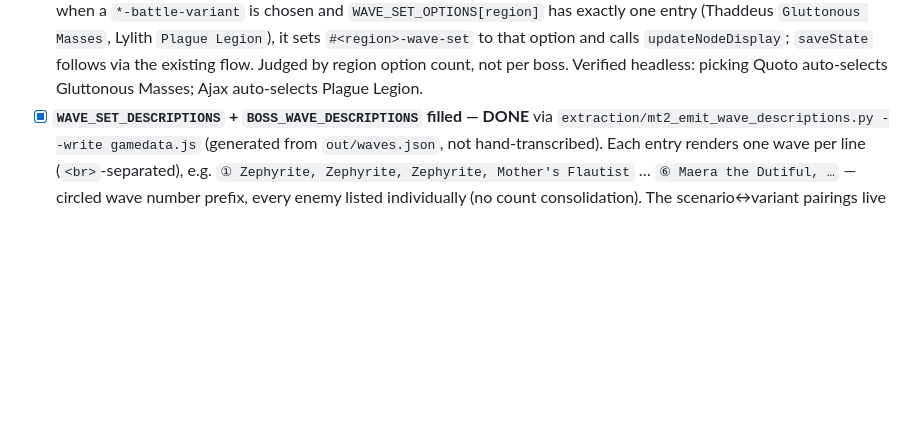
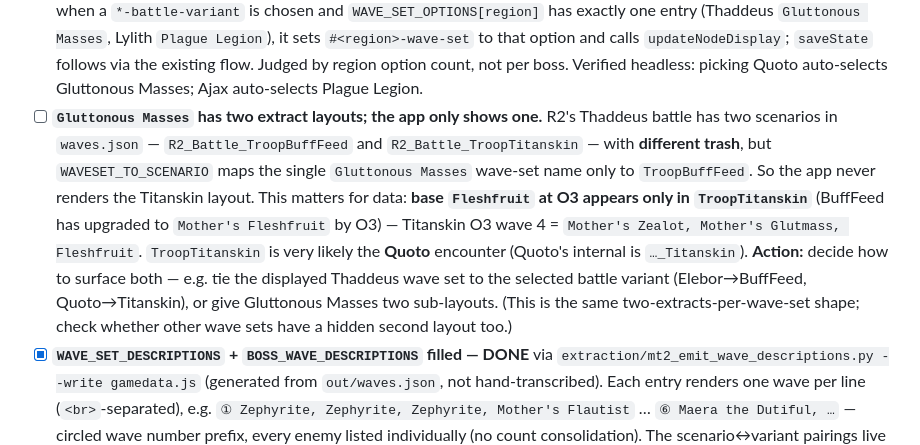
Before and after one commit to mashpanic/sstracker, a Markdown page: CLAUDE.md, the part around the change. Drawn GitHub-style; blank space fills up the shorter version.

Commit message:
TODO: app shows only one of two Gluttonous Masses layouts
R2 Thaddeus battle has two waves.json scenarios (TroopBuffFeed,
TroopTitanskin) with different trash, but the app maps Gluttonous Masses
only to TroopBuffFeed — so the Titanskin layout (likely Quoto) is never
shown. Matters because base Fleshfruit at O3 lives only in Titanskin.

Co-Authored-By: Claude Opus 4.8 <noreply@anthropic.com>

```diff
--- a/CLAUDE.md
+++ b/CLAUDE.md
@@ -203,6 +203,7 @@ Goal: replace the `'Waves: TBD'` placeholders in `index.html` with the wave comp
 - [x] **Minor boss ↔ wave set not a fixed pairing — display FIXED (2026-06-15).** Boss and wave set are chosen independently (verified for R3: either Phalanx or The Undying Spirit can front either Harassing Snipers or Rabble-Rousers). The wave-set string used to bake in whichever minor boss the extractor found, so a mismatched (or alt-boss) combo showed the wrong boss. Fix: `swapBattleBoss(waves, region, variant)` in `app.js` replaces the baked region candidate (from `VARIANT_OPTIONS['<region>-battle-variant']`) with the actually-selected battle variant, applied in `getDisplayText`'s battle branch. Now any boss×wave-set combination renders the correct boss. Verified headless: Maera+Korin on Athane's `Dutiful Sentinels` → shows Korin; alt bosses below also fixed. **Still optional/open:** (a) confirm the boss×wave-set independence for R1/R2/R4 against wiki/play (display is already correct regardless); (b) the `mt2_emit_wave_descriptions.py` pairing dicts and the Game-knowledge tables still describe a 1:1 pairing — informational only now, but could be reworded.
 - [x] **Alt-boss wave shows the sibling's name — FIXED (subsumed by the swap above).** Quoto (reuses Elebor's `Gluttonous Masses`) and Ajax (reuses Qel's `Plague Legion`) are region battle candidates, so `swapBattleBoss` swaps the sibling's name for the selected alt. Verified headless: selecting Quoto → final wave ends in **Quoto the Destroyer**; Ajax → **Ajax the Deathbringer**.
 - [x] **Auto-select the wave set when only one exists for a battle — DONE (2026-06-15).** `handleVariantChange()` in `app.js`: when a `*-battle-variant` is chosen and `WAVE_SET_OPTIONS[region]` has exactly one entry (Thaddeus `Gluttonous Masses`, Lylith `Plague Legion`), it sets `#<region>-wave-set` to that option and calls `updateNodeDisplay`; `saveState` follows via the existing flow. Judged by region option count, not per boss. Verified headless: picking Quoto auto-selects Gluttonous Masses; Ajax auto-selects Plague Legion.
+- [ ] **`Gluttonous Masses` has two extract layouts; the app only shows one.** R2's Thaddeus battle has two scenarios in `waves.json` — `R2_Battle_TroopBuffFeed` and `R2_Battle_TroopTitanskin` — with **different trash**, but `WAVESET_TO_SCENARIO` maps the single `Gluttonous Masses` wave-set name only to `TroopBuffFeed`. So the app never renders the Titanskin layout. This matters for data: **base `Fleshfruit` at O3 appears only in `TroopTitanskin`** (BuffFeed has upgraded to `Mother's Fleshfruit` by O3) — Titanskin O3 wave 4 = `Mother's Zealot, Mother's Glutmass, Fleshfruit`. `TroopTitanskin` is very likely the **Quoto** encounter (Quoto's internal is `…_Titanskin`). **Action:** decide how to surface both — e.g. tie the displayed Thaddeus wave set to the selected battle variant (Elebor→BuffFeed, Quoto→Titanskin), or give Gluttonous Masses two sub-layouts. (This is the same two-extracts-per-wave-set shape; check whether other wave sets have a hidden second layout too.)
 - [x] **`WAVE_SET_DESCRIPTIONS` + `BOSS_WAVE_DESCRIPTIONS` filled — DONE** via `extraction/mt2_emit_wave_descriptions.py --write gamedata.js` (generated from `out/waves.json`, not hand-transcribed). Each entry renders one wave per line (`<br>`-separated), e.g. `① Zephyrite, Zephyrite, Zephyrite, Mother's Flautist` … `⑥ Maera the Dutiful, …` — circled wave number prefix, every enemy listed individually (no count consolidation). The scenario↔variant pairings live in that script's two mapping dicts. **Re-run it after `mt2_extract_waves.py`** to refresh.
 - [x] **`BOSS_STATS` wired to the pipeline — DONE (2026-06-14)** via `extraction/mt2_emit_boss_stats.py --write gamedata.js`, which reuses `mt2_build_outputs.compute_orders` (lifted out of `main()` to a module-level fn so the math has one source of truth). Keyed by variant name: main-region + minor bosses → `['O1','O2','O3','O4']` of `'ATK⚔️ HP❤️'`; Astrael (O1) and Lifemother (final) → single fixed string. Region-boss formula confirmed correct (e.g. Mischevious Child O1 = 21/1320 matched the prior hand value). **Re-run after `mt2_extract_roster.py` + `mt2_extract_scaling.py`.**
 - [ ] **Minor-boss HP formula is wrong (Athane issue, 2026-06-14).** `boss_overgrowth_scaled` is applied to **all** `is_boss` enemies, but its large additive HP constants (`+1224/+2703/+3883`) over-inflate the small-base **minor "TrainBoss" bosses** (Athane/Korin/Elebor/Quoto/Phalanx/Undying Spirit/Qel/Ajax). Example — **Athane the Fallen** (base 5/400): emitted O3 = **36⚔️/4667❤️**, but a prior observed value in `gamedata.js` was **44⚔️/2908❤️** (HP ~0.6× the formula). Same pattern on Elebor O4 (obs 66/4867 vs 69/8528) and Ajax O2 (29/1470 vs 30/2012). Region bosses (Maera/Thaddeus/Tivi/Lylith) + Astrael + Lifemother look correct; only the minor TrainBosses are off — they likely scale by a **different formula**. These numbers are emitted anyway (better than `0⚔️ 0❤️`). **Action:** gather ground-truth minor-boss observations (note: `boss_observations.csv` referenced by `mt2_build_outputs.py` is **not in the repo** — only `docs/boss_scaling.md` / `docs/enemy_scaling.md`), derive the minor-boss formula, then split the boss code path in `compute_orders` / `boss_overgrowth_scaled` and re-emit.
```
